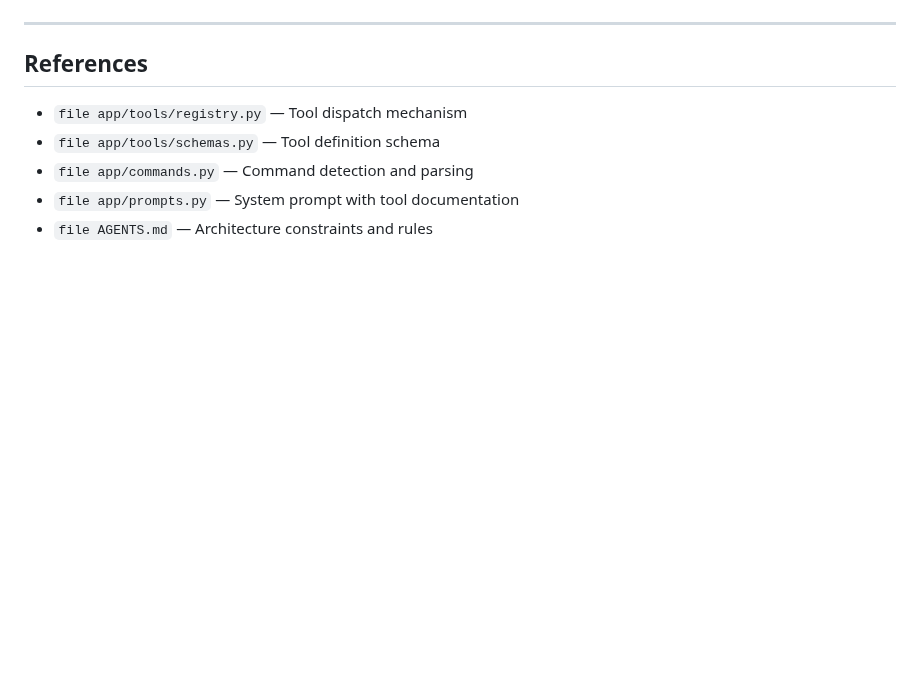
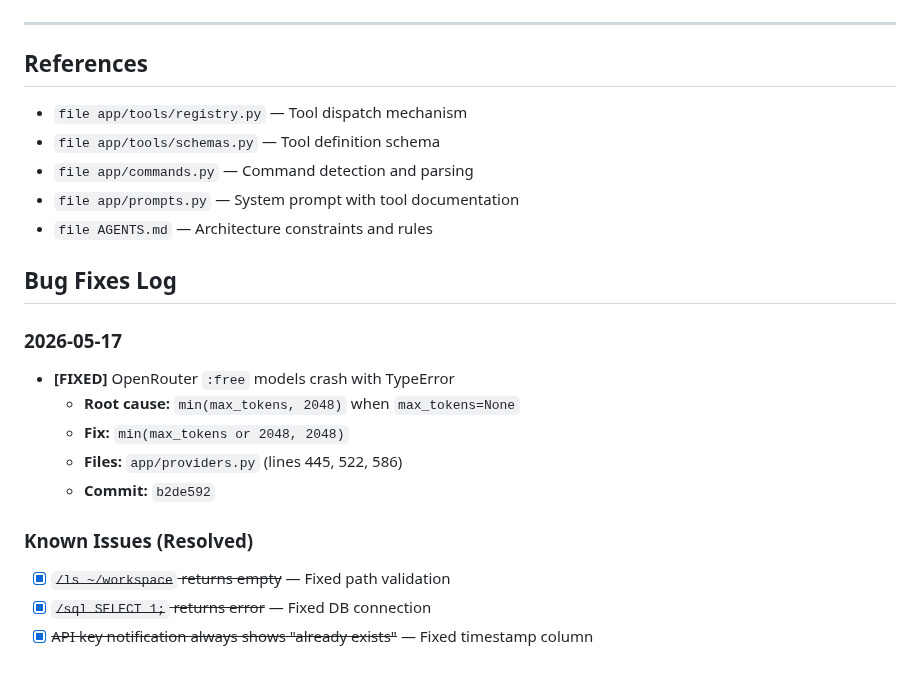
Before and after one commit to icedeyes12/yuzu-companion, a Markdown page: TOOLS_ROADMAP.md, the part around the change. Rendered like a GitHub page; blank space fills up the shorter version.

Commit message:
docs: add bug fixes log to roadmap

```diff
--- a/TOOLS_ROADMAP.md
+++ b/TOOLS_ROADMAP.md
@@ -639,3 +639,17 @@ def test_execute_error():
 - `file app/commands.py` — Command detection and parsing
 - `file app/prompts.py` — System prompt with tool documentation
 - `file AGENTS.md` — Architecture constraints and rules
+
+## Bug Fixes Log
+
+### 2026-05-17
+- **[FIXED]** OpenRouter `:free` models crash with TypeError
+  - **Root cause:** `min(max_tokens, 2048)` when `max_tokens=None`
+  - **Fix:** `min(max_tokens or 2048, 2048)`
+  - **Files:** `app/providers.py` (lines 445, 522, 586)
+  - **Commit:** `b2de592`
+
+### Known Issues (Resolved)
+- [x] ~~`/ls ~/workspace` returns empty~~ — Fixed path validation
+- [x] ~~`/sql SELECT 1;` returns error~~ — Fixed DB connection
+- [x] ~~API key notification always shows "already exists"~~ — Fixed timestamp column
```
